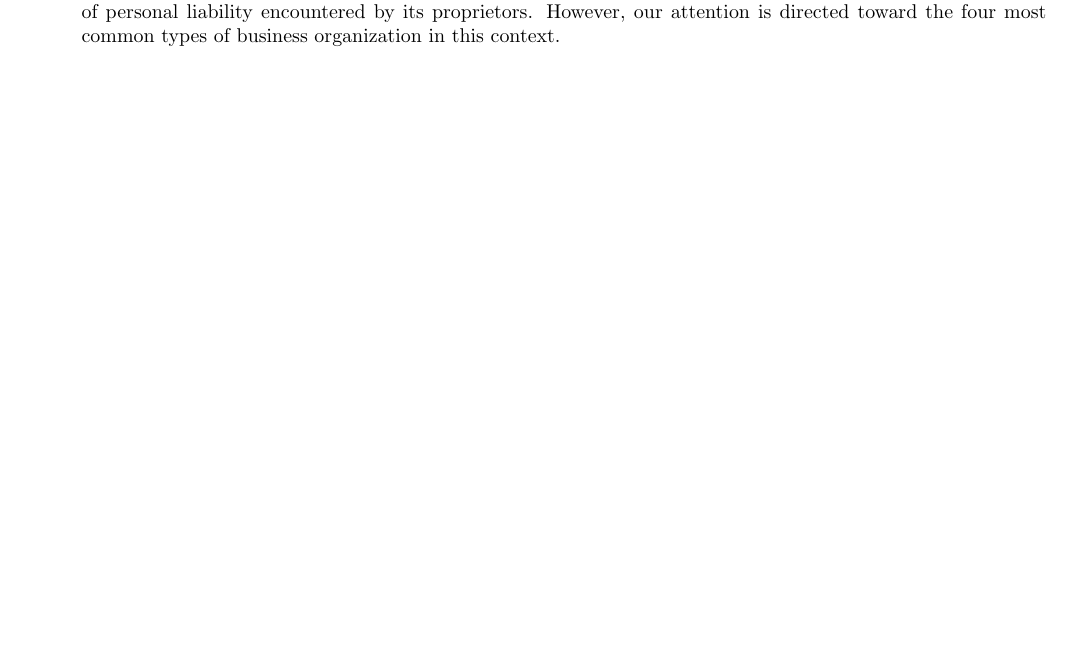
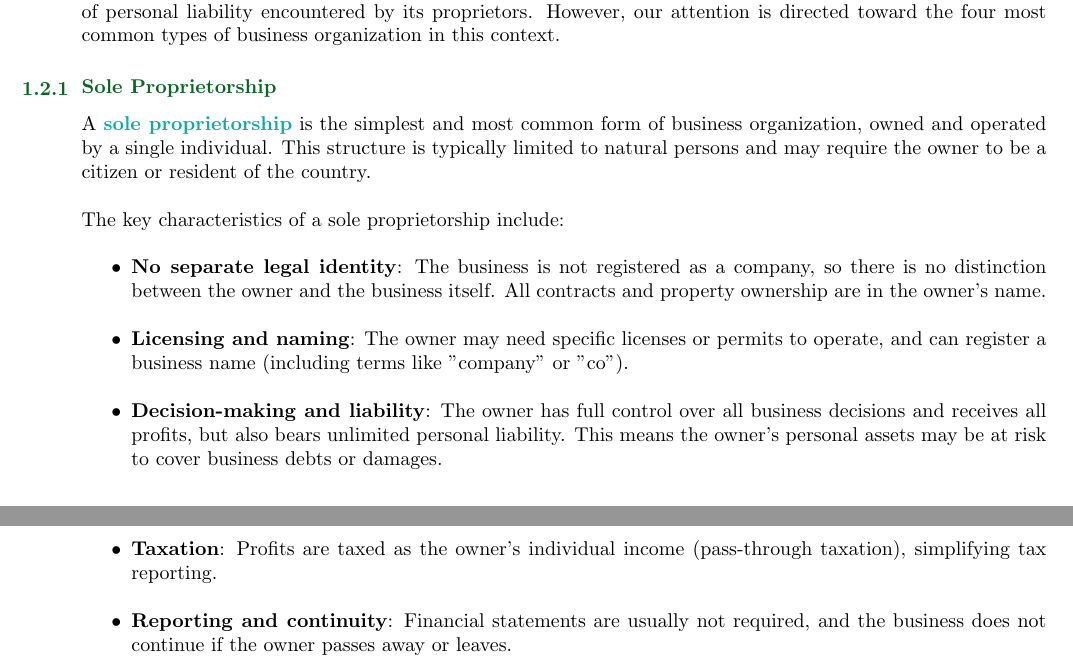
Before and after one commit to ThunderDoraemonBolt/learning_info, a LaTeX document (HKUST/ELEC4010T/ELEC4010T - Business for Electronic Engineers.tex): part of page 4 of 4 before the commit and two parts of pages 4 and 5 of 5 after it, the two joined at a grey line, cut so that both start at the same text, the shorter picture padded with empty space. Compiled offline with pdfLaTeX.

Commit message:
Fix the ELEC4010T Notes

```diff
--- a/HKUST/ELEC4010T/ELEC4010T - Business for Electronic Engineers.tex
+++ b/HKUST/ELEC4010T/ELEC4010T - Business for Electronic Engineers.tex
@@ -228,4 +228,17 @@
 
 	Additional types of business organization include \highlightgreentext{company limited by guarantee}, \highlightgreentext{subsidiary}, \highlightgreentext{representative office}, \highlightgreentext{branch office}, and \highlightgreentext{joint venture}. Every one of these structures carries distinct legal consequences, benefits, and drawbacks that can greatly influence a business's operations, tax responsibilities, and the degree of personal liability encountered by its proprietors. However, our attention is directed toward the four most common types of business organization in this context.
 
+	\subsubsection{Sole Proprietorship}
+	\label{subsubsec:SoleProprietorship}
+	A \highlightbluetext{sole proprietorship} is the simplest and most common form of business organization, owned and operated by a single individual. This structure is typically limited to natural persons and may require the owner to be a citizen or resident of the country.
+
+	The key characteristics of a sole proprietorship include:
+	\begin{itemize}
+		\item \textbf{No separate legal identity}: The business is not registered as a company, so there is no distinction between the owner and the business itself. All contracts and property ownership are in the owner's name.
+		\item \textbf{Licensing and naming}: The owner may need specific licenses or permits to operate, and can register a business name (including terms like "company" or "co").
+		\item \textbf{Decision-making and liability}: The owner has full control over all business decisions and receives all profits, but also bears unlimited personal liability. This means the owner's personal assets may be at risk to cover business debts or damages.
+		\item \textbf{Taxation}: Profits are taxed as the owner's individual income (pass-through taxation), simplifying tax reporting.
+		\item \textbf{Reporting and continuity}: Financial statements are usually not required, and the business does not continue if the owner passes away or leaves.
+	\end{itemize}
+
 \end{document}
```
Also changed, not shown: HKUST/ELEC4010T/ELEC4010T - Business for Electronic Engineers.pdf, 7 other files. Lines whose indentation alone changed are shown as unchanged.
